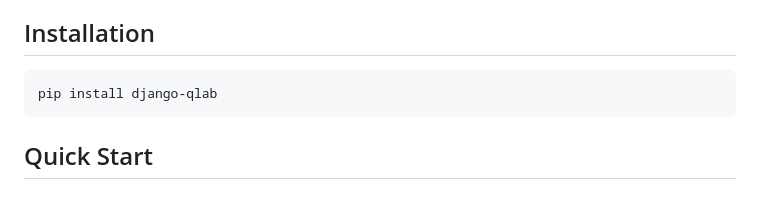
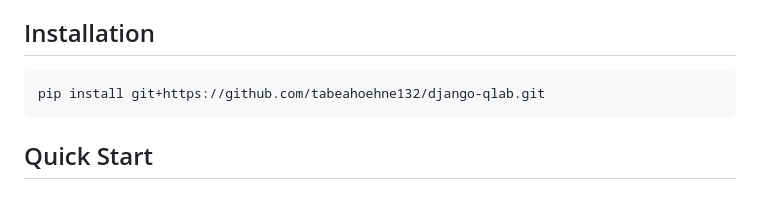
Before and after one commit to tabeahoehne132/django-qlab, a Markdown page: README.md, the part around the change. Rendered like a GitHub page.

````diff
--- a/README.md
+++ b/README.md
@@ -27,7 +27,7 @@ A powerful Django REST Framework extension for dynamic model querying with advan
 
 ## Installation
 ```bash
-pip install django-qlab
+pip install git+https://github.com/tabeahoehne132/django-qlab.git
 ```
 
 ## Quick Start
````
